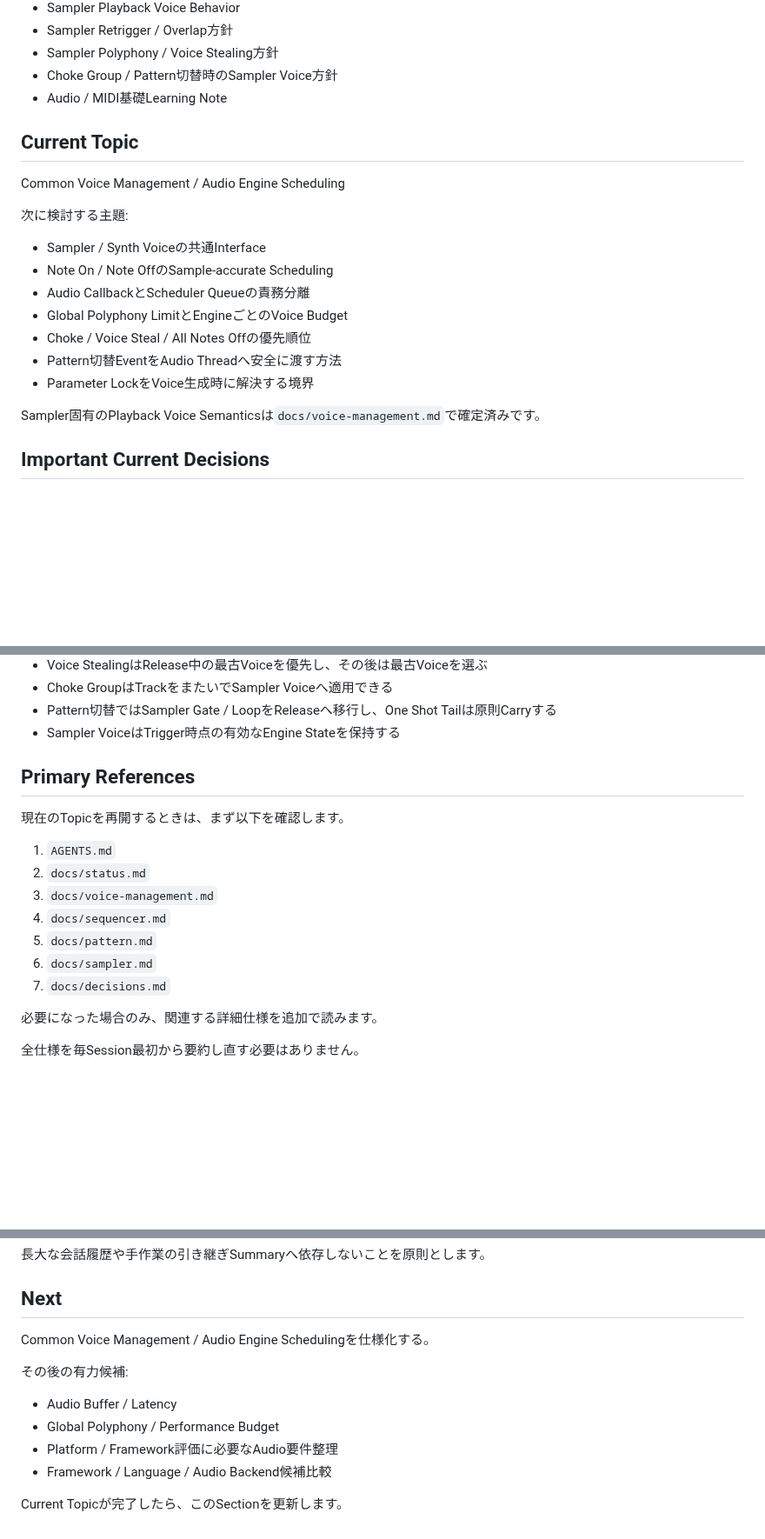
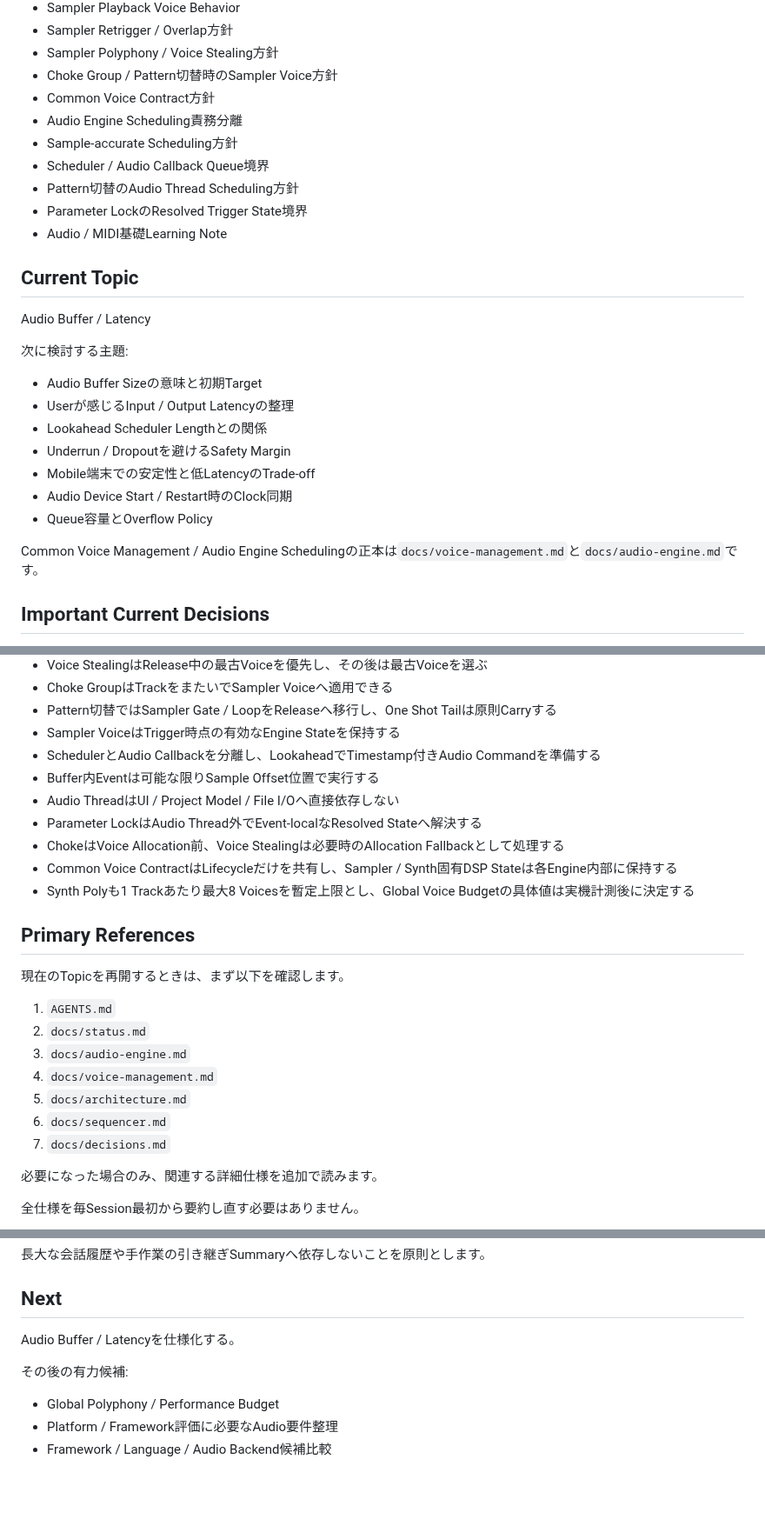
Before and after one commit to akm831/original_sequencer, a Markdown page: docs/status.md, 3 parts joined by grey strips. Shown at 87% size. GitHub-like rendering; blank space fills up the shorter version.

Commit message:
docs: advance status to audio buffer and latency

```diff
--- a/docs/status.md
+++ b/docs/status.md
@@ -35,23 +35,29 @@ Touch-firstのGroovebox / Sequencerを設計中です。
 - Sampler Retrigger / Overlap方針
 - Sampler Polyphony / Voice Stealing方針
 - Choke Group / Pattern切替時のSampler Voice方針
+- Common Voice Contract方針
+- Audio Engine Scheduling責務分離
+- Sample-accurate Scheduling方針
+- Scheduler / Audio Callback Queue境界
+- Pattern切替のAudio Thread Scheduling方針
+- Parameter LockのResolved Trigger State境界
 - Audio / MIDI基礎Learning Note
 
 ## Current Topic
 
-Common Voice Management / Audio Engine Scheduling
+Audio Buffer / Latency
 
 次に検討する主題:
 
-- Sampler / Synth Voiceの共通Interface
-- Note On / Note OffのSample-accurate Scheduling
-- Audio CallbackとScheduler Queueの責務分離
-- Global Polyphony LimitとEngineごとのVoice Budget
-- Choke / Voice Steal / All Notes Offの優先順位
-- Pattern切替EventをAudio Threadへ安全に渡す方法
-- Parameter LockをVoice生成時に解決する境界
+- Audio Buffer Sizeの意味と初期Target
+- Userが感じるInput / Output Latencyの整理
+- Lookahead Scheduler Lengthとの関係
+- Underrun / Dropoutを避けるSafety Margin
+- Mobile端末での安定性と低LatencyのTrade-off
+- Audio Device Start / Restart時のClock同期
+- Queue容量とOverflow Policy
 
-Sampler固有のPlayback Voice Semanticsは`docs/voice-management.md`で確定済みです。
+Common Voice Management / Audio Engine Schedulingの正本は`docs/voice-management.md`と`docs/audio-engine.md`です。
 
 ## Important Current Decisions
 
@@ -75,6 +81,13 @@ Sampler固有のPlayback Voice Semanticsは`docs/voice-management.md`で確定
 - Choke GroupはTrackをまたいでSampler Voiceへ適用できる
 - Pattern切替ではSampler Gate / LoopをReleaseへ移行し、One Shot Tailは原則Carryする
 - Sampler VoiceはTrigger時点の有効なEngine Stateを保持する
+- SchedulerとAudio Callbackを分離し、LookaheadでTimestamp付きAudio Commandを準備する
+- Buffer内Eventは可能な限りSample Offset位置で実行する
+- Audio ThreadはUI / Project Model / File I/Oへ直接依存しない
+- Parameter LockはAudio Thread外でEvent-localなResolved Stateへ解決する
+- ChokeはVoice Allocation前、Voice Stealingは必要時のAllocation Fallbackとして処理する
+- Common Voice ContractはLifecycleだけを共有し、Sampler / Synth固有DSP Stateは各Engine内部に保持する
+- Synth Polyも1 Trackあたり最大8 Voicesを暫定上限とし、Global Voice Budgetの具体値は実機計測後に決定する
 
 ## Primary References
 
@@ -82,10 +95,10 @@ Sampler固有のPlayback Voice Semanticsは`docs/voice-management.md`で確定
 
 1. `AGENTS.md`
 2. `docs/status.md`
-3. `docs/voice-management.md`
-4. `docs/sequencer.md`
-5. `docs/pattern.md`
-6. `docs/sampler.md`
+3. `docs/audio-engine.md`
+4. `docs/voice-management.md`
+5. `docs/architecture.md`
+6. `docs/sequencer.md`
 7. `docs/decisions.md`
 
 必要になった場合のみ、関連する詳細仕様を追加で読みます。
@@ -125,13 +138,10 @@ original_sequencerの続きを進めてください。AGENTS.mdとdocs/status.md
 
 ## Next
 
-Common Voice Management / Audio Engine Schedulingを仕様化する。
+Audio Buffer / Latencyを仕様化する。
 
 その後の有力候補:
 
-- Audio Buffer / Latency
 - Global Polyphony / Performance Budget
 - Platform / Framework評価に必要なAudio要件整理
 - Framework / Language / Audio Backend候補比較
-
-Current Topicが完了したら、このSectionを更新します。
```
